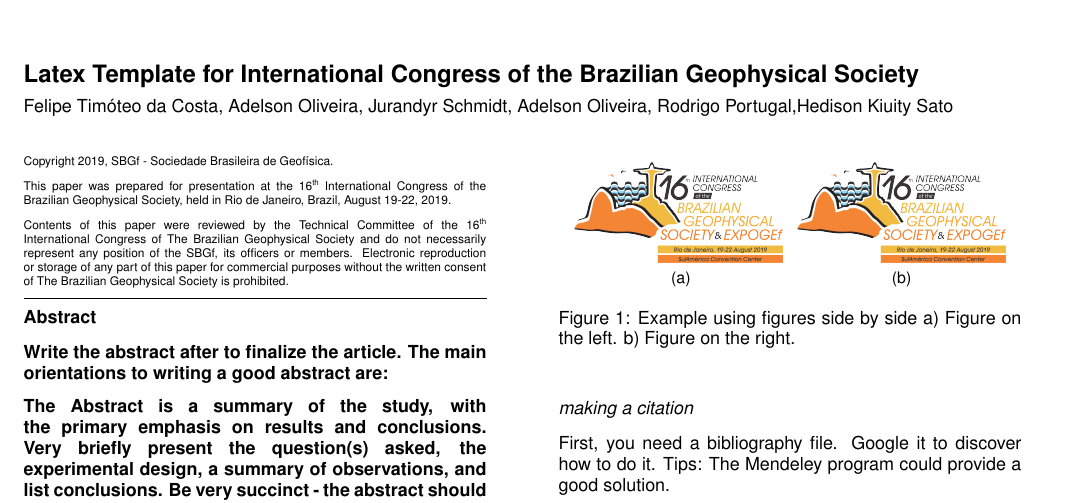
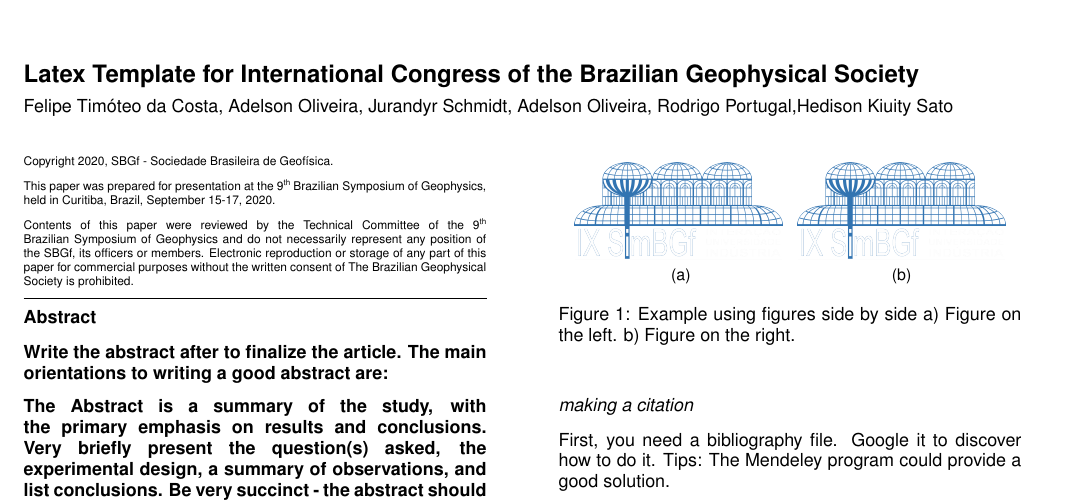
Before and after one commit to fetim/TemplateSymposiumSBGF, a LaTeX paper (main.tex, which reads SimBGf20.sty): part of page 1 of 2, cut so that both start at the same text. Compiled offline with pdfLaTeX.

Commit message:
Updated template

```diff
--- a/cisbgf19.sty
+++ b/SimBGf20.sty
@@ -71,12 +72,12 @@
 
 %% Variables that define the congress (name, location, date, etc)
 %% By Rodrigo Portugal (02/apr/2007)
-\newcommand{\congressordinal}{16\raisebox{2.5pt}{\fontsize{4}{6pt}\selectfont th} }
-\newcommand{\congressedition}{Sixteenth}
-\newcommand{\congressname}{International Congress of The Brazilian Geophysical Society}
-\newcommand{\congressyear}{2019}
-\newcommand{\congressdate}{August 19-22}
-\newcommand{\congresslocation}{Rio de Janeiro}
+\newcommand{\congressordinal}{9\raisebox{2.5pt}{\fontsize{4}{6pt}\selectfont th} }
+\newcommand{\congressedition}{Ninth}
+\newcommand{\congressname}{Brazilian Symposium of Geophysics}
+\newcommand{\congressyear}{2020}
+\newcommand{\congressdate}{September 15-17}
+\newcommand{\congresslocation}{Curitiba}
 
 %% Headers and Footers
 \pagestyle{fancyplain}
@@ -171,7 +172,7 @@
   Copyright \congressyear, SBGf - Sociedade Brasileira de Geof\'{\i}sica.
   \\[2mm]
   This paper was prepared for presentation at the \congressordinal
-  International Congress of the Brazilian Geophysical Society,
+  \congressname,
   held in \congresslocation, Brazil, \congressdate, \congressyear.
   \\[2mm]
   Contents of this paper were reviewed by the Technical Committee of the
--- a/main.tex
+++ b/main.tex
@@ -2,7 +2,7 @@
 
 %%%%%%%%%%%%%%%%%%%%%%%%%%%%%%%%%%%%%%%%%%%%%%%%%%%%%%%%%%%%%%%%%%%%%%
 % Package with format specifications for the 16th CISBGf
-\usepackage{cisbgf19}
+\usepackage{SimBGf20}
 
 %%%%%%%%%%%%%%%%%%%%%%%%%%%%%%%%%%%%%%%%%%%%%%%%%%%%%%%%%%%%%%%%%%%%%%
 % MANDATORY PARAMETERS
```
Also changed, not shown: images/logo_congress.png, SimBGf20.sty (1 more changed lines).
